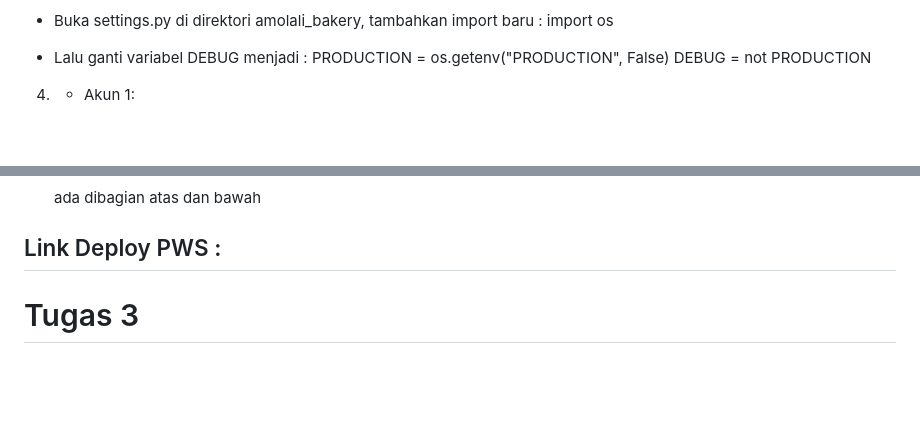
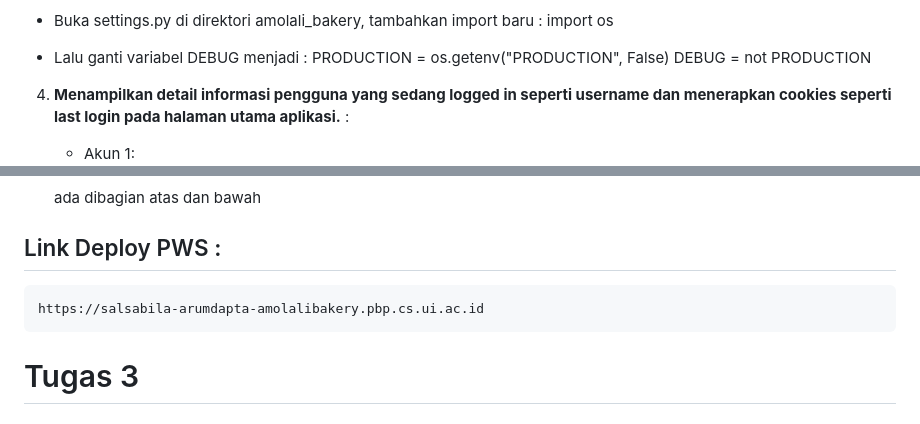
Before and after one commit to salsaaruum/amolali_bakery, a Markdown page: README.md, 2 parts joined by grey strips. Drawn GitHub-style; blank space fills up the shorter version.

Commit message:
Tugas Individu 4 Selesai

```diff
--- a/README.md
+++ b/README.md
@@ -271,5 +271,6 @@ selanjutnya restriksi akses ke halaman main :
     PRODUCTION = os.getenv("PRODUCTION", False)
     DEBUG = not PRODUCTION
 
-4. - Akun 1:
+4. **Menampilkan detail informasi pengguna yang sedang logged in seperti username dan menerapkan cookies seperti last login pada halaman utama aplikasi.** :
+    - Akun 1:
     ![](https://github.com/salsaaruum/amolali_bakery/blob/main/Screenshot_akun1.png)
@@ -278,6 +279,7 @@ selanjutnya restriksi akses ke halaman main :
 
     ada dibagian atas dan bawah
 ## Link Deploy PWS :
+    https://salsabila-arumdapta-amolalibakery.pbp.cs.ui.ac.id
 
 
 # Tugas 3
```
Also changed, not shown: other parts of README.md (+1 -1 lines).
